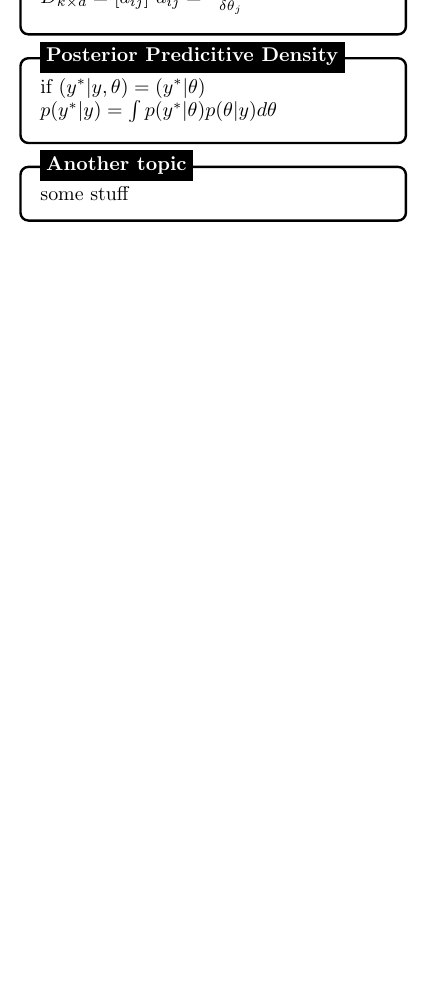
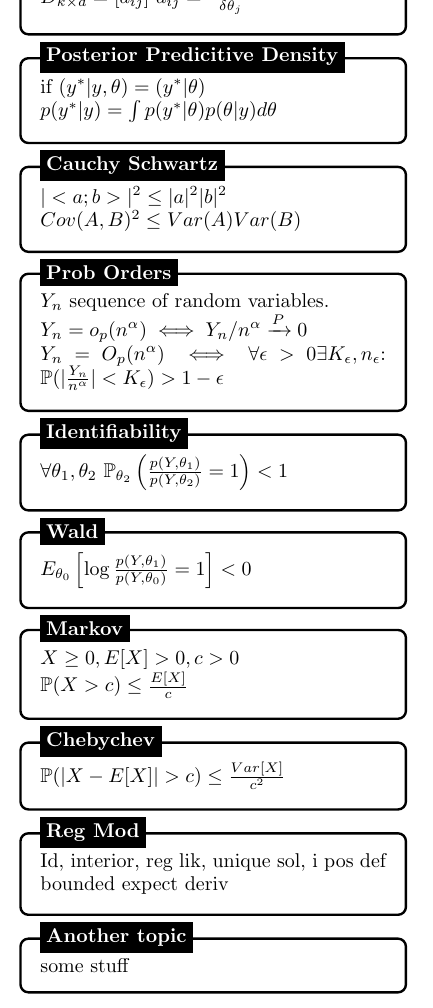
Before and after one commit to pietro-stangherlin/stats_cheat_sheet, a LaTeX document (cp_cheat_sheet.tex): part of page 2 of 2, cut so that both start at the same text, the shorter picture padded with empty space. Compiled offline with pdfLaTeX.

Commit message:
added cauchySchwartz, prob orders, identifiability, Wald ineq, Markov and Chebychev Ineq, Regular model conditions, corrected one order stats formula

```diff
--- a/cp_cheat_sheet.tex
+++ b/cp_cheat_sheet.tex
@@ -459,6 +459,95 @@
 \node[fancytitle, right=10pt] at (box.north west) {Posterior Predicitive Density};
 \end{tikzpicture}
 
+
+%------------ Cauchy Schwartz topic ---------------
+\begin{tikzpicture}
+\node [mybox] (box){%
+    \begin{minipage}{0.3\textwidth}
+    $|<a;b>|^2 \leq |a|^2 |b|^2$\\
+    $Cov(A,B)^2 \leq Var(A)Var(B)$
+    \end{minipage}
+};
+%------------ Cauchy Schwartz Header ---------------------
+\node[fancytitle, right=10pt] at (box.north west) {Cauchy Schwartz};
+\end{tikzpicture}
+
+%------------ Prob Orders topic ---------------
+\begin{tikzpicture}
+\node [mybox] (box){%
+    \begin{minipage}{0.3\textwidth}
+    $Y_n$ sequence of random variables.\\
+    $Y_n = o_p(n^{\alpha}) \iff Y_n / n^{\alpha} \xrightarrow{P} 0$\\
+    $Y_n = O_p(n^{\alpha}) \iff \forall \epsilon > 0 \exists K_{\epsilon}, n_{\epsilon}$:
+    $\mathbb{P}(|\frac{Y_n}{n^{\alpha}}| < K_{\epsilon}) > 1 - \epsilon$
+    \end{minipage}
+};
+%------------ Prob Orders Header ---------------------
+\node[fancytitle, right=10pt] at (box.north west) {Prob Orders};
+\end{tikzpicture}
+
+
+%------------ Identifiability topic ---------------
+\begin{tikzpicture}
+\node [mybox] (box){%
+    \begin{minipage}{0.3\textwidth}
+    $\forall \theta_1, \theta_2$
+    $\mathbb{P}_{\theta_2}\left(\frac{p(Y, \theta_1)}{p(Y, \theta_2)} = 1\right) < 1$
+    \end{minipage}
+};
+%------------ Identifiability Header ---------------------
+\node[fancytitle, right=10pt] at (box.north west) {Identifiability};
+\end{tikzpicture}
+
+
+%------------ Wald topic ---------------
+\begin{tikzpicture}
+\node [mybox] (box){%
+    \begin{minipage}{0.3\textwidth}
+    $E_{\theta_0}\left[
+    \log \frac{p(Y, \theta_1)}{p(Y, \theta_0)} = 1\right] < 0$
+    \end{minipage}
+};
+%------------ Wald topic Header ---------------------
+\node[fancytitle, right=10pt] at (box.north west) {Wald};
+\end{tikzpicture}
+
+%------------ Markov topic ---------------
+\begin{tikzpicture}
+\node [mybox] (box){%
+    \begin{minipage}{0.3\textwidth}
+    $X \geq 0, E[X] > 0, c > 0$\\
+    $\mathbb{P}(X > c) \leq \frac{E[X]}{c}$
+    \end{minipage}
+};
+%------------ Markov topic Header ---------------------
+\node[fancytitle, right=10pt] at (box.north west) {Markov};
+\end{tikzpicture}
+
+%------------ Chebychev topic ---------------
+\begin{tikzpicture}
+\node [mybox] (box){%
+    \begin{minipage}{0.3\textwidth}
+    $\mathbb{P}(|X - E[X]|> c) \leq \frac{Var[X]}{c^2}$
+    \end{minipage}
+};
+%------------ Chebychev Header ---------------------
+\node[fancytitle, right=10pt] at (box.north west) {Chebychev};
+\end{tikzpicture}
+
+
+%------------ Reg Mod topic ---------------
+\begin{tikzpicture}
+\node [mybox] (box){%
+    \begin{minipage}{0.3\textwidth}
+    Id, interior, reg lik, unique sol, i pos def
+    bounded expect deriv
+    \end{minipage}
+};
+%------------ Reg Mod Header ---------------------
+\node[fancytitle, right=10pt] at (box.north west) {Reg Mod};
+\end{tikzpicture}
+
 %------------ Another topic ---------------
 \begin{tikzpicture}
 \node [mybox] (box){%
```
Also changed, not shown: cp_cheat_sheet.pdf, cp_cheat_sheet.tex (2 more changed lines), 2 other files.
